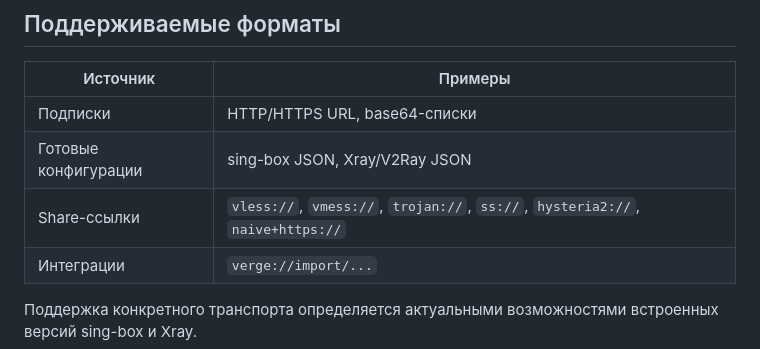
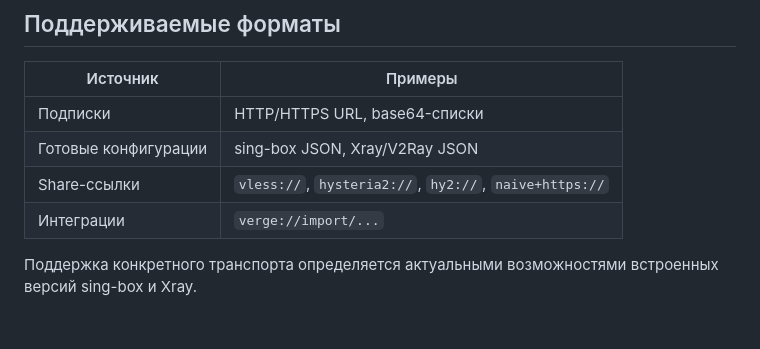
Before and after one commit to ArtemDan1/verge_client, a Markdown page: README.md, the part around the change. Drawn GitHub-style; blank space fills up the shorter version.

Commit message:
docs: clarify supported share link formats

```diff
--- a/README.md
+++ b/README.md
@@ -64,7 +64,7 @@ Verge — настольный клиент для безопасного и у
 |---|---|
 | Подписки | HTTP/HTTPS URL, base64-списки |
 | Готовые конфигурации | sing-box JSON, Xray/V2Ray JSON |
-| Share-ссылки | `vless://`, `vmess://`, `trojan://`, `ss://`, `hysteria2://`, `naive+https://` |
+| Share-ссылки | `vless://`, `hysteria2://`, `hy2://`, `naive+https://` |
 | Интеграции | `verge://import/...` |
 
 Поддержка конкретного транспорта определяется актуальными возможностями встроенных версий sing-box и Xray.
```
